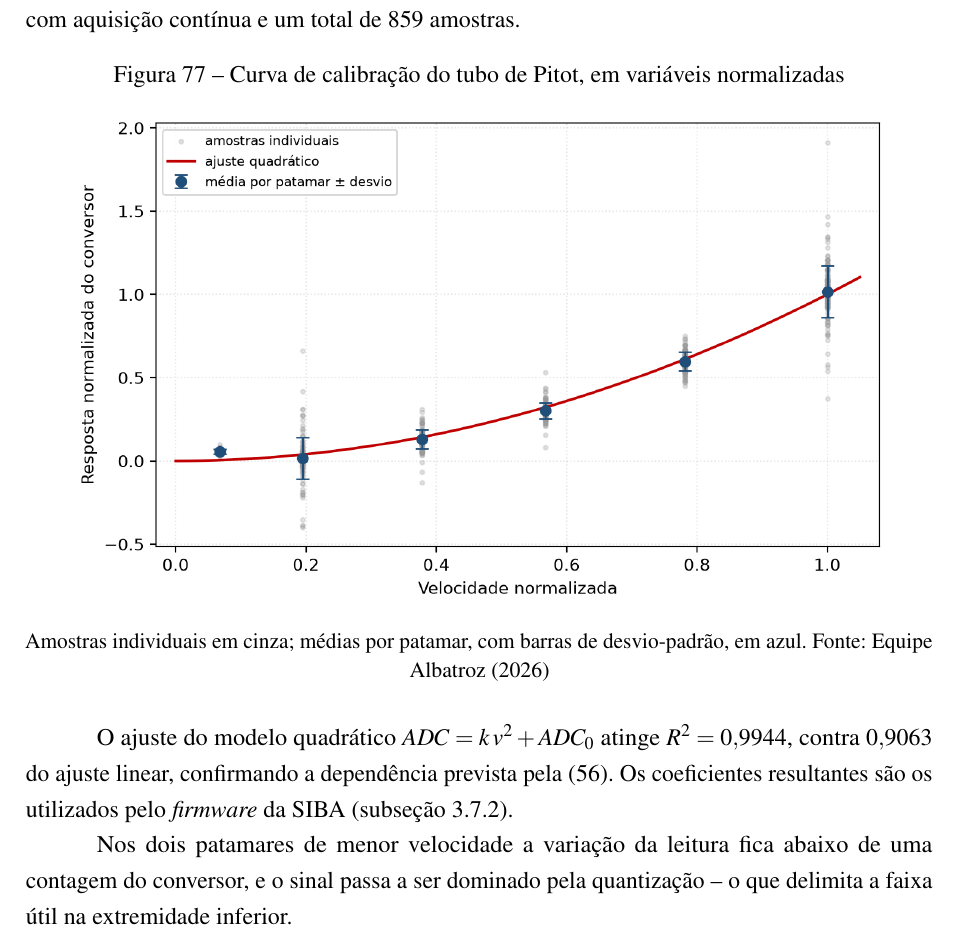
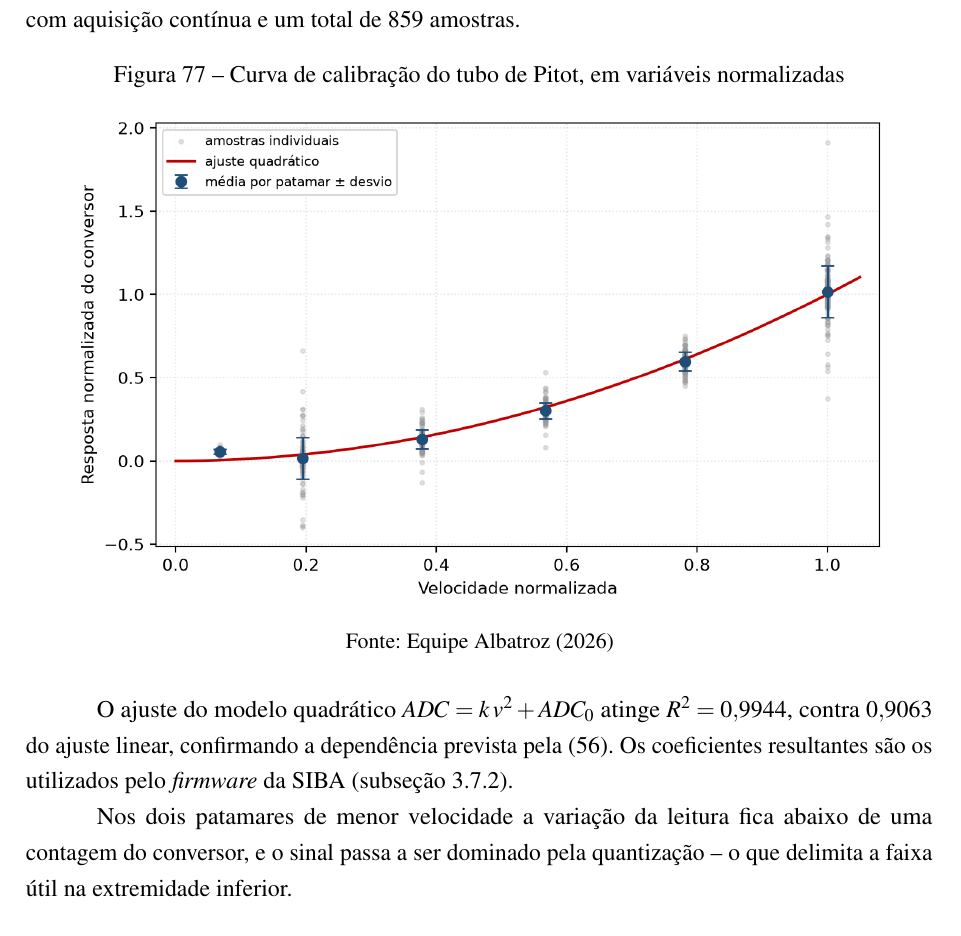
Before and after one commit to vitordallolivo/TCC, a LaTeX thesis (Textual/abntex2-model_UDESC_2024.tex, which reads Textual/PosTextuais/Anexos.tex): part of page 113 of 113, cut so that both start at the same text. Compiled offline with pdfLaTeX.

Commit message:
Anexo do Pitot: remove a legenda duplicada da figura
A imagem ja traz a propria legenda; a nota abaixo repetia a mesma descricao.
Fica so o credito da fonte.

Co-Authored-By: Claude Opus 5 <noreply@anthropic.com>

```diff
--- a/Textual/PosTextuais/Anexos.tex
+++ b/Textual/PosTextuais/Anexos.tex
@@ -28,8 +28,7 @@ seis patamares de velocidade, com aquisição contínua e um total de
     \includegraphics[width=0.92\textwidth]{Textuais/Imgs/Metodologia/Pitot_calibracao.png}
 
     \vspace{2pt}
-    {\small Amostras individuais em cinza; médias por patamar, com barras de
-    desvio-padrão, em azul. Fonte: Equipe Albatroz (2026)}
+    {\small Fonte: Equipe Albatroz (2026)}
 \end{figure}
 
 O ajuste do modelo quadrático $ADC = k\,v^{2} + ADC_0$ atinge
```
Also changed, not shown: 1 other file.
